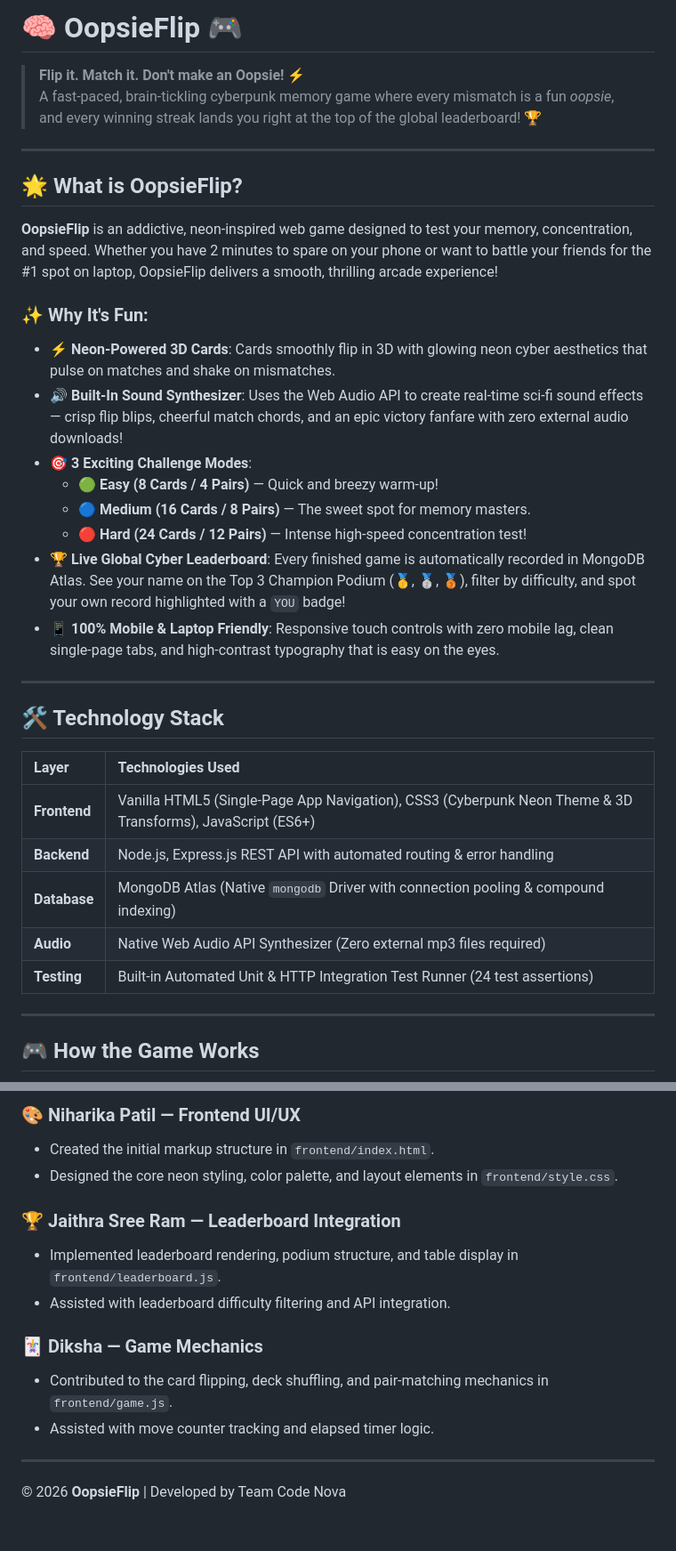
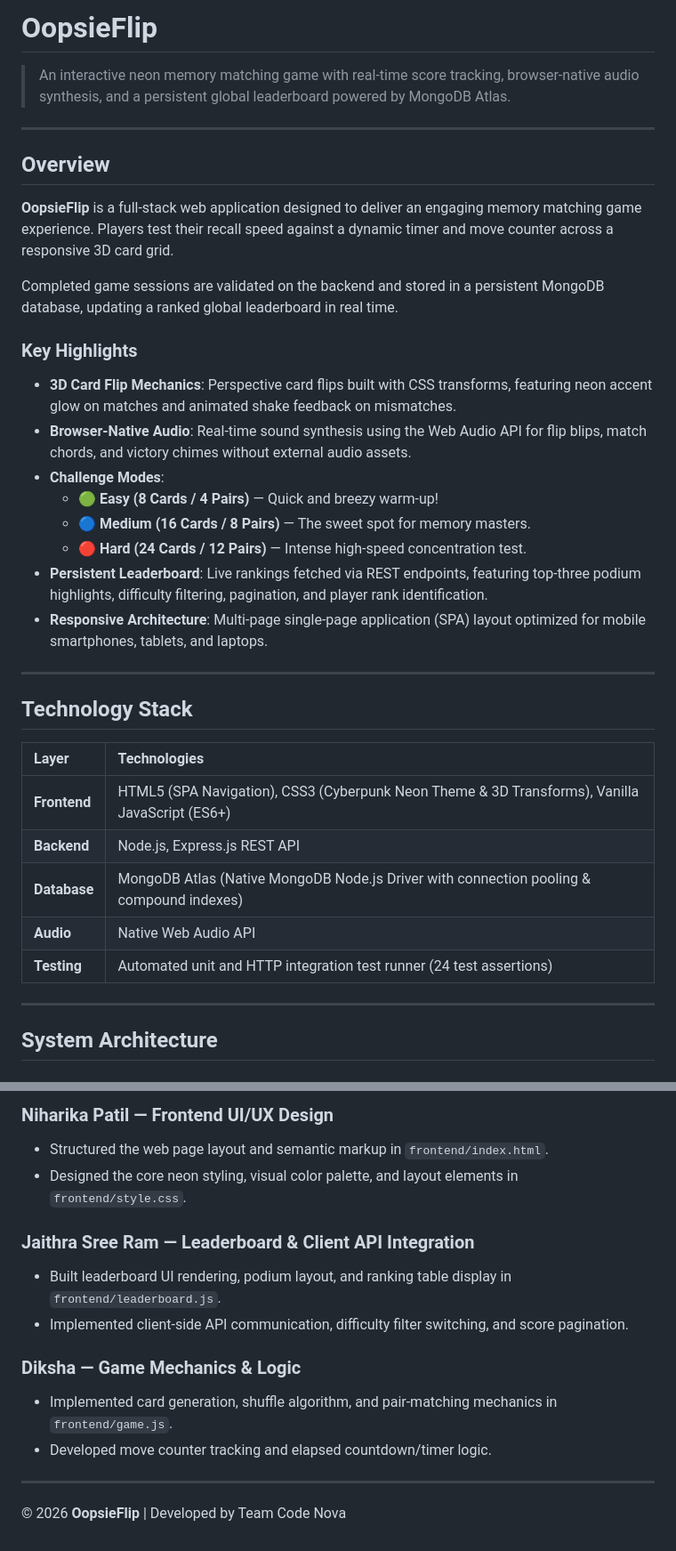
Before and after one commit to jamunatg2006-sys/Code_Nova, a Markdown page: README.md, 2 parts joined by grey strips. Shown at 89% size. Rendered like a GitHub page.

````diff
--- a/README.md
+++ b/README.md
@@ -1,39 +1,40 @@
-# 🧠 OopsieFlip 🎮
+# OopsieFlip
 
-> **Flip it. Match it. Don't make an Oopsie!** ⚡
-> A fast-paced, brain-tickling cyberpunk memory game where every mismatch is a fun *oopsie*, and every winning streak lands you right at the top of the global leaderboard! 🏆
+> An interactive neon memory matching game with real-time score tracking, browser-native audio synthesis, and a persistent global leaderboard powered by MongoDB Atlas.
 
 ---
 
-## 🌟 What is OopsieFlip?
+## Overview
 
-**OopsieFlip** is an addictive, neon-inspired web game designed to test your memory, concentration, and speed. Whether you have 2 minutes to spare on your phone or want to battle your friends for the #1 spot on laptop, OopsieFlip delivers a smooth, thrilling arcade experience!
+**OopsieFlip** is a full-stack web application designed to deliver an engaging memory matching game experience. Players test their recall speed against a dynamic timer and move counter across a responsive 3D card grid.
 
-### ✨ Why It's Fun:
-* **⚡ Neon-Powered 3D Cards**: Cards smoothly flip in 3D with glowing neon cyber aesthetics that pulse on matches and shake on mismatches.
-* **🔊 Built-In Sound Synthesizer**: Uses the Web Audio API to create real-time sci-fi sound effects — crisp flip blips, cheerful match chords, and an epic victory fanfare with zero external audio downloads!
-* **🎯 3 Exciting Challenge Modes**:
+Completed game sessions are validated on the backend and stored in a persistent MongoDB database, updating a ranked global leaderboard in real time.
+
+### Key Highlights
+* **3D Card Flip Mechanics**: Perspective card flips built with CSS transforms, featuring neon accent glow on matches and animated shake feedback on mismatches.
+* **Browser-Native Audio**: Real-time sound synthesis using the Web Audio API for flip blips, match chords, and victory chimes without external audio assets.
+* **Challenge Modes**:
   - 🟢 **Easy (8 Cards / 4 Pairs)** — Quick and breezy warm-up!
   - 🔵 **Medium (16 Cards / 8 Pairs)** — The sweet spot for memory masters.
-  - 🔴 **Hard (24 Cards / 12 Pairs)** — Intense high-speed concentration test!
-* **🏆 Live Global Cyber Leaderboard**: Every finished game is automatically recorded in MongoDB Atlas. See your name on the Top 3 Champion Podium (🥇, 🥈, 🥉), filter by difficulty, and spot your own record highlighted with a `YOU` badge!
-* **📱 100% Mobile & Laptop Friendly**: Responsive touch controls with zero mobile lag, clean single-page tabs, and high-contrast typography that is easy on the eyes.
+  - 🔴 **Hard (24 Cards / 12 Pairs)** — Intense high-speed concentration test.
+* **Persistent Leaderboard**: Live rankings fetched via REST endpoints, featuring top-three podium highlights, difficulty filtering, pagination, and player rank identification.
+* **Responsive Architecture**: Multi-page single-page application (SPA) layout optimized for mobile smartphones, tablets, and laptops.
 
 ---
 
-## 🛠️ Technology Stack
+## Technology Stack
 
-| Layer | Technologies Used |
+| Layer | Technologies |
 | :--- | :--- |
-| **Frontend** | Vanilla HTML5 (Single-Page App Navigation), CSS3 (Cyberpunk Neon Theme & 3D Transforms), JavaScript (ES6+) |
-| **Backend** | Node.js, Express.js REST API with automated routing & error handling |
-| **Database** | MongoDB Atlas (Native `mongodb` Driver with connection pooling & compound indexing) |
-| **Audio** | Native Web Audio API Synthesizer (Zero external mp3 files required) |
-| **Testing** | Built-in Automated Unit & HTTP Integration Test Runner (24 test assertions) |
+| **Frontend** | HTML5 (SPA Navigation), CSS3 (Cyberpunk Neon Theme & 3D Transforms), Vanilla JavaScript (ES6+) |
+| **Backend** | Node.js, Express.js REST API |
+| **Database** | MongoDB Atlas (Native MongoDB Node.js Driver with connection pooling & compound indexes) |
+| **Audio** | Native Web Audio API |
+| **Testing** | Automated unit and HTTP integration test runner (24 test assertions) |
 
 ---
 
-## 🎮 How the Game Works
+## System Architecture
 
 ```mermaid
 flowchart LR
@@ -138,15 +161,15 @@ This project was built collaboratively by **Team Code Nova**:
 
-### 🎨 Niharika Patil — Frontend UI/UX
-* Created the initial markup structure in `frontend/index.html`.
-* Designed the core neon styling, color palette, and layout elements in `frontend/style.css`.
+### Niharika Patil — Frontend UI/UX Design
+* Structured the web page layout and semantic markup in `frontend/index.html`.
+* Designed the core neon styling, visual color palette, and layout elements in `frontend/style.css`.
 
-### 🏆 Jaithra Sree Ram — Leaderboard Integration
-* Implemented leaderboard rendering, podium structure, and table display in `frontend/leaderboard.js`.
-* Assisted with leaderboard difficulty filtering and API integration.
+### Jaithra Sree Ram — Leaderboard & Client API Integration
+* Built leaderboard UI rendering, podium layout, and ranking table display in `frontend/leaderboard.js`.
+* Implemented client-side API communication, difficulty filter switching, and score pagination.
 
-### 🃏 Diksha — Game Mechanics
-* Contributed to the card flipping, deck shuffling, and pair-matching mechanics in `frontend/game.js`.
-* Assisted with move counter tracking and elapsed timer logic.
+### Diksha — Game Mechanics & Logic
+* Implemented card generation, shuffle algorithm, and pair-matching mechanics in `frontend/game.js`.
+* Developed move counter tracking and elapsed countdown/timer logic.
 
 ---
 
````
Also changed, not shown: other parts of README.md (+70 -48 lines).
